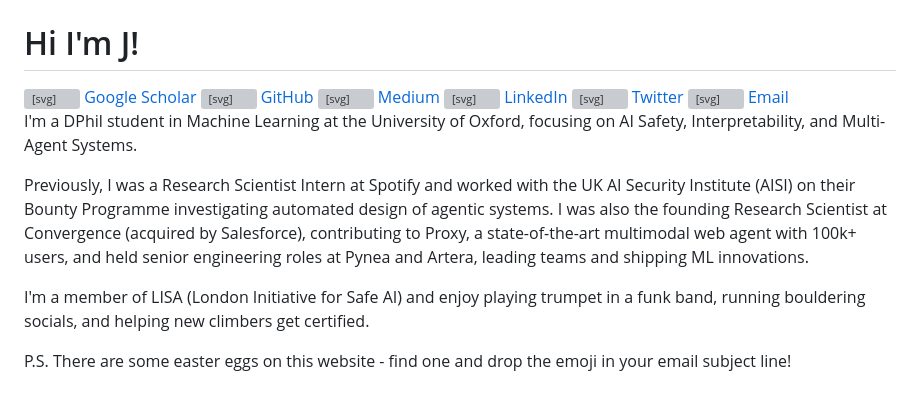
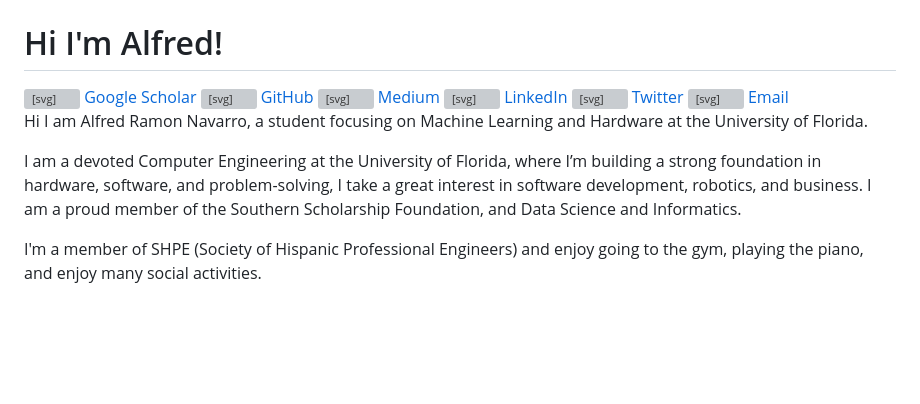
Before and after one commit to alfredrnavarro/alfredrnavarro.github.io, a Markdown page: about.md, the part around one of its changes. Drawn GitHub-style; blank space fills up the shorter version; grey boxes are pictures that could not be loaded.

Commit message:
changed about me

```diff
--- a/about.md
+++ b/about.md
@@ -1,7 +1,7 @@
 <div class="about-header">
   <img src="assets/profile.jpg" alt="Portrait of J Rosser" class="about-avatar" width="160" height="160" loading="lazy" />
   <div class="about-header-content">
-    <h1 class="title">Hi I'm J!</h1>
+    <h1 class="title">Hi I'm Alfred!</h1>
     <div class="about-socials" style="display:flex;gap:1.25rem;align-items:center;flex-wrap:wrap;margin-top:0.5rem;">
   <a href="https://scholar.google.com/citations?user=OVXyJ5MAAAAJ&hl=en" target="_blank" rel="noopener" style="display:inline-flex;align-items:center;gap:0.5rem;text-decoration:none;color:var(--color-accent-2);">
     <svg viewBox="0 0 24 24" role="img" aria-hidden="true" style="width:20px;height:20px;opacity:0.9;" xmlns="http://www.w3.org/2000/svg" fill="currentColor">
@@ -36,10 +36,8 @@
 
 
 
-I'm a DPhil student in Machine Learning at the University of Oxford, focusing on AI Safety, Interpretability, and Multi-Agent Systems.
+Hi I am Alfred Ramon Navarro, a student focusing on Machine Learning and Hardware at the University of Florida.
 
-Previously, I was a Research Scientist Intern at Spotify and worked with the UK AI Security Institute (AISI) on their Bounty Programme investigating automated design of agentic systems. I was also the founding Research Scientist at Convergence (acquired by Salesforce), contributing to Proxy, a state-of-the-art multimodal web agent with 100k+ users, and held senior engineering roles at Pynea and Artera, leading teams and shipping ML innovations.
+I am a devoted Computer Engineering at the University of Florida, where I’m building a strong foundation in hardware, software, and problem-solving, I take a great interest in software development, robotics, and business. I am a proud member of the Southern Scholarship Foundation, and Data Science and Informatics.
 
-I'm a member of LISA (London Initiative for Safe AI) and enjoy playing trumpet in a funk band, running bouldering socials, and helping new climbers get certified.
-
-P.S. There are some easter eggs on this website - find one and drop the emoji in your email subject line!
+I'm a member of SHPE (Society of Hispanic Professional Engineers) and enjoy going to the gym, playing the piano, and enjoy many social activities.
```
Also changed, not shown: other parts of about.md (+3 -3 lines).
